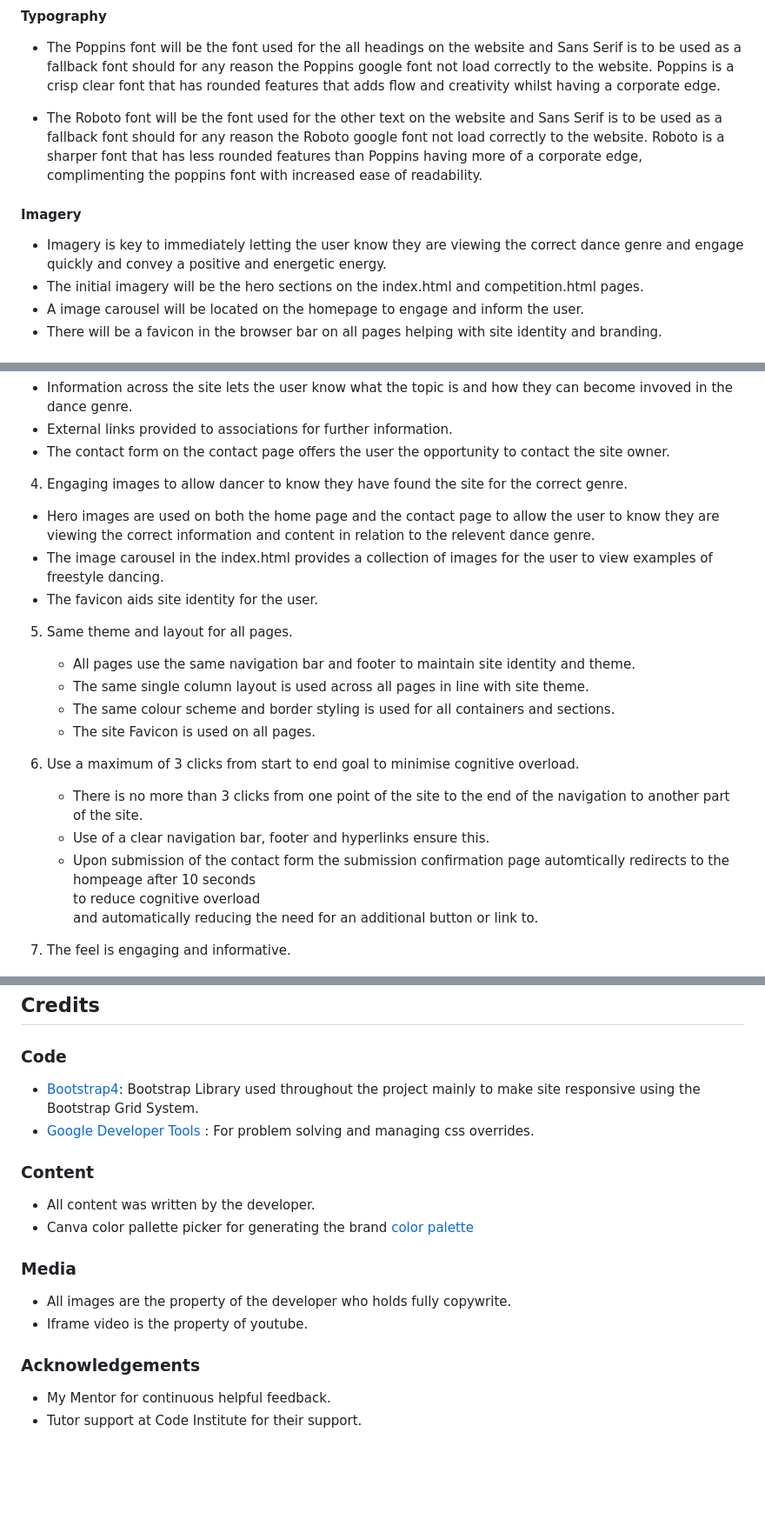
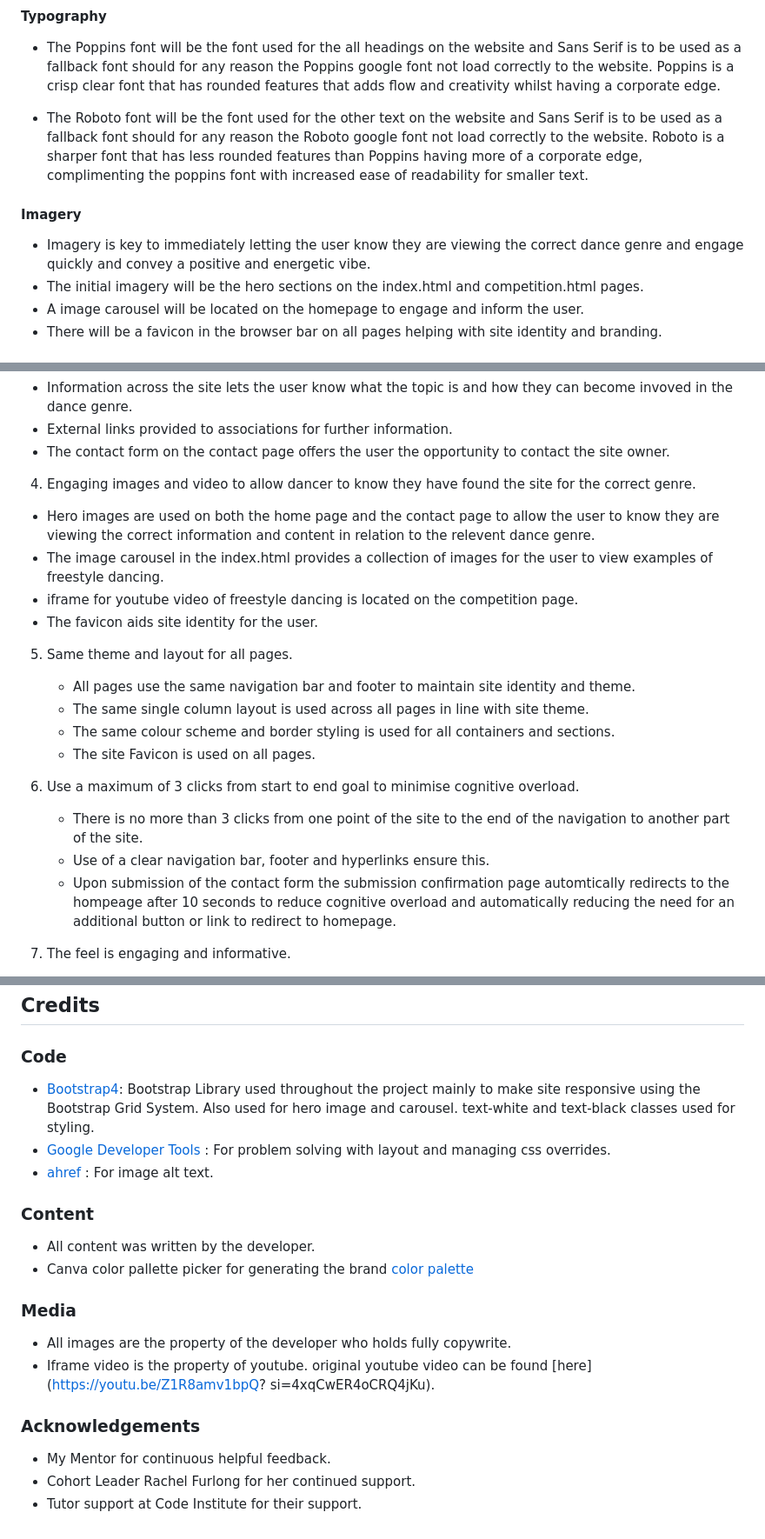
Before and after one commit to GemmaButcher-dev/freestyle_dance, a Markdown page: README.md, 3 parts joined by grey strips. Shown: that part at 87% size. Drawn GitHub-style; blank space fills up the shorter version.

```diff
--- a/README.md
+++ b/README.md
@@ -100,11 +100,11 @@ Freestyle Fanatics can help dancers meet these goals by:
 
   * The Poppins font will be the font used for the all headings on the website and Sans Serif is to be used as a fallback font should for any reason the Poppins google font not load correctly to the website. Poppins is a crisp clear font that has rounded features that adds flow and creativity whilst having a corporate edge.
 
-  * The Roboto font will be the font used for the other text on the website and Sans Serif is to be used as a fallback font should for any reason the Roboto google font not load correctly to the website. Roboto is a sharper font that has less rounded features than Poppins having more of a corporate edge, complimenting the poppins font with increased ease of readability.
+  * The Roboto font will be the font used for the other text on the website and Sans Serif is to be used as a fallback font should for any reason the Roboto google font not load correctly to the website. Roboto is a sharper font that has less rounded features than Poppins having more of a corporate edge, complimenting the poppins font with increased ease of readability for smaller text.
 
 #### Imagery
 
-  * Imagery is key to immediately letting the user know they are viewing the correct dance genre and engage quickly and convey a positive and energetic energy.
+  * Imagery is key to immediately letting the user know they are viewing the correct dance genre and engage quickly and convey a positive and energetic vibe.
   * The initial imagery will be the hero sections on the index.html and competition.html pages.
   * A image carousel will be located on the homepage to engage and inform the user.
   * There will be a favicon in the browser bar on all pages helping with site identity and branding.
@@ -305,11 +310,12 @@ A change in hero image on the homepage was made with the same colour theme as i
   * External links provided to associations for further information.
   * The contact form on the contact page offers the user the opportunity to contact the site owner.
 
-4. Engaging images to allow dancer to know they have found the site for the correct genre.
+4. Engaging images and video to allow dancer to know they have found the site for the correct genre.
 
   * Hero images are used on both the home page and the contact page to allow the user to know they are viewing
     the correct information and content in relation to the relevent dance genre.
   * The image carousel in the index.html provides a collection of images for the user to view examples of freestyle dancing.
+  * iframe for youtube video of freestyle dancing is located on the competition page.
   * The favicon aids site identity for the user.
 
 5. Same theme and layout for all pages.
@@ -323,9 +329,7 @@ A change in hero image on the homepage was made with the same colour theme as i
 
     * There is no more than 3 clicks from one point of the site to the end of the navigation to another part of the site.
     * Use of a clear navigation bar, footer and hyperlinks ensure this.
-    * Upon submission of the contact form the submission confirmation page automtically redirects to the hompeage after 10 seconds
-      to reduce cognitive overload
-      and automatically reducing the need for an additional button or link to.
+    * Upon submission of the contact form the submission confirmation page automtically redirects to the hompeage after 10     seconds to reduce cognitive overload  and automatically reducing the need for an additional button or link to redirect to homepage.
 
 7. The feel is engaging and informative.
 
@@ -398,8 +403,11 @@ Click [Here](https://help.github.com/en/github/creating-cloning-and-archiving-re
 
 ### Code
 
-  * [Bootstrap4](https://getbootstrap.com/docs/4.4/getting-started/introduction/): Bootstrap Library used throughout the project mainly to make site responsive using the Bootstrap Grid System.
-  * [Google Developer Tools](https://developer.chrome.com/docs/devtools) : For problem solving and managing css overrides.
+  * [Bootstrap4](https://getbootstrap.com/docs/4.4/getting-started/introduction/): Bootstrap Library used throughout the
+    project mainly to make site responsive using the Bootstrap Grid System. Also used for hero image and carousel. text-white and text-black classes used for styling.
+  * [Google Developer Tools](https://developer.chrome.com/docs/devtools) : For problem solving with layout and managing css
+    overrides.
+  * [ahref](https://ahrefs.com/writing-tools/img-alt-text-generator) : For image alt text.
 
 ### Content
 
@@ -409,9 +417,10 @@ Click [Here](https://help.github.com/en/github/creating-cloning-and-archiving-re
 ### Media
 
   * All images are the property of the developer who holds fully copywrite.
-  * Iframe video is the property of youtube.
+  * Iframe video is the property of youtube. original youtube video can be found [here](https://youtu.be/Z1R8amv1bpQ? si=4xqCwER4oCRQ4jKu).
 
 ### Acknowledgements
 
   * My Mentor for continuous helpful feedback.
+  * Cohort Leader Rachel Furlong for her continued support.
   * Tutor support at Code Institute for their support.
```
Also changed, not shown: other parts of README.md (+31 -25 lines), docs/design/screenshots/carousel.png (added).
